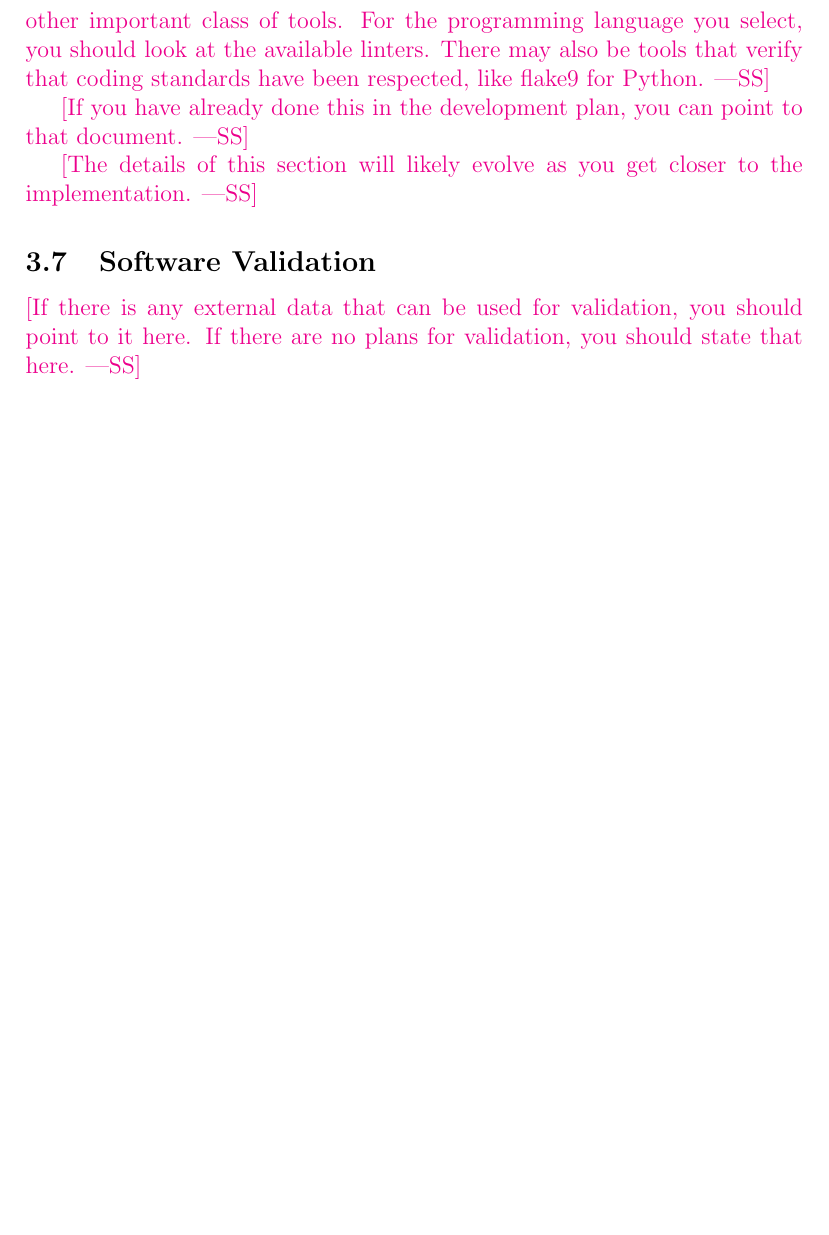
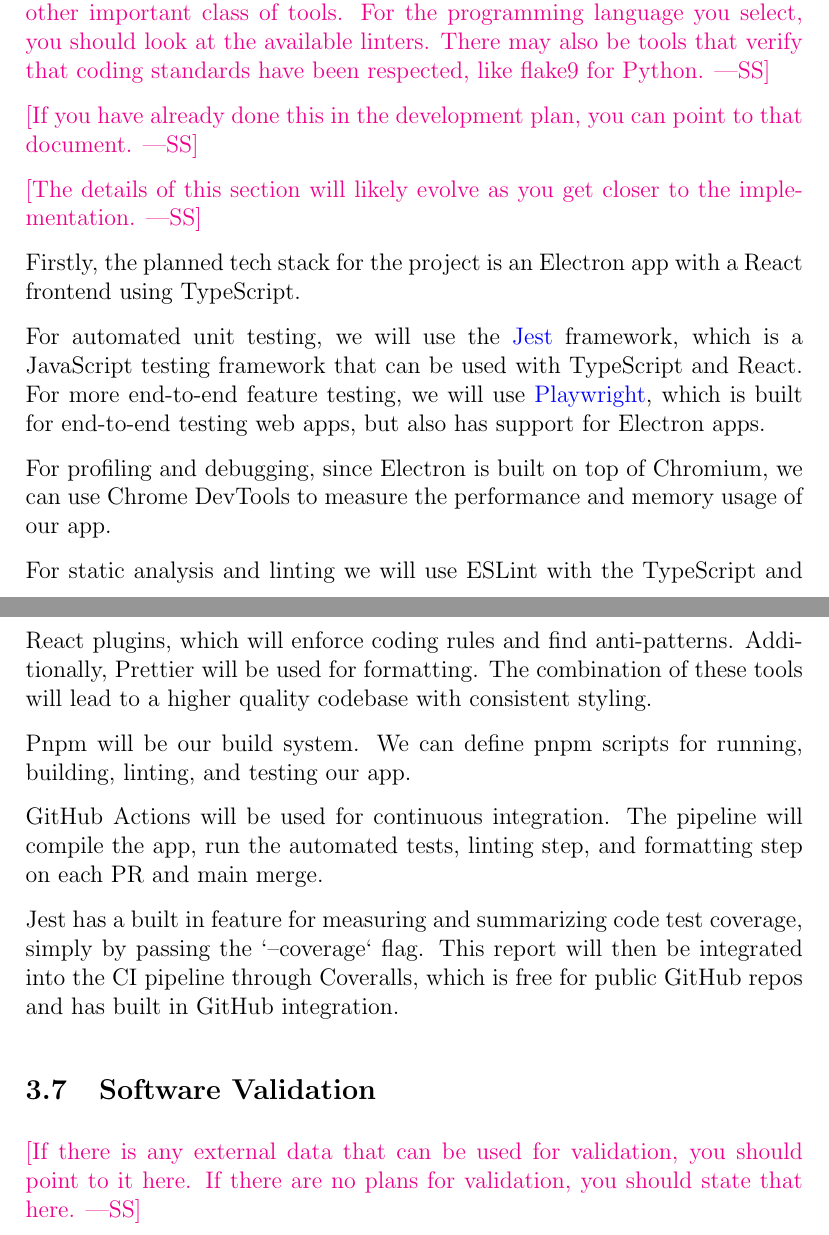
Before and after one commit to ritual-17/flow, a LaTeX document (docs/VnVPlan/VnVPlan.tex): part of page 10 of 18 before the commit and two parts of pages 10 and 11 of 20 after it, the two joined at a grey line, cut so that both start at the same text, the shorter picture padded with empty space. Compiled offline with pdfLaTeX.

Commit message:
Add VnV section 3.6 content

```diff
--- a/docs/VnVPlan/VnVPlan.tex
+++ b/docs/VnVPlan/VnVPlan.tex
@@ -14,6 +14,9 @@
 
 \input{../Comments}
 \input{../Common}
+
+\setlength{\parindent}{0pt}
+\setlength{\parskip}{8pt}
 
 \begin{document}
 
@@ -251,6 +254,35 @@
 
 \wss{The details of this section will likely evolve as you get closer to the
   implementation.}
+
+Firstly, the planned tech stack for the project is an Electron app with a
+React frontend using TypeScript.
+
+For automated unit testing, we will use the \href{https://jestjs.io/}{Jest}
+framework, which is a JavaScript testing framework that can be used with
+TypeScript and React. For more end-to-end feature testing, we will use
+\href{https://playwright.dev/}{Playwright}, which is built for end-to-end
+testing web apps, but also has support for Electron apps.
+
+For profiling and debugging, since Electron is built on top of Chromium, we can
+use Chrome DevTools to measure the performance and memory usage of our app.
+
+For static analysis and linting we will use ESLint with the TypeScript and
+React plugins, which will enforce coding rules and find anti-patterns.
+Additionally, Prettier will be used for formatting. The combination of these
+tools will lead to a higher quality codebase with consistent styling.
+
+Pnpm will be our build system. We can define pnpm scripts for running,
+building, linting, and testing our app.
+
+GitHub Actions will be used for continuous integration. The pipeline will
+compile the app, run the automated tests, linting step, and formatting step on
+each PR and main merge.
+
+Jest has a built in feature for measuring and summarizing code test coverage,
+simply by passing the `--coverage` flag. This report will then be integrated
+into the CI pipeline through Coveralls, which is free for public GitHub repos
+and has built in GitHub integration.
 
 \subsection{Software Validation}
 
```
Also changed, not shown: docs/VnVPlan/VnVPlan.tex (10 more changed lines).
